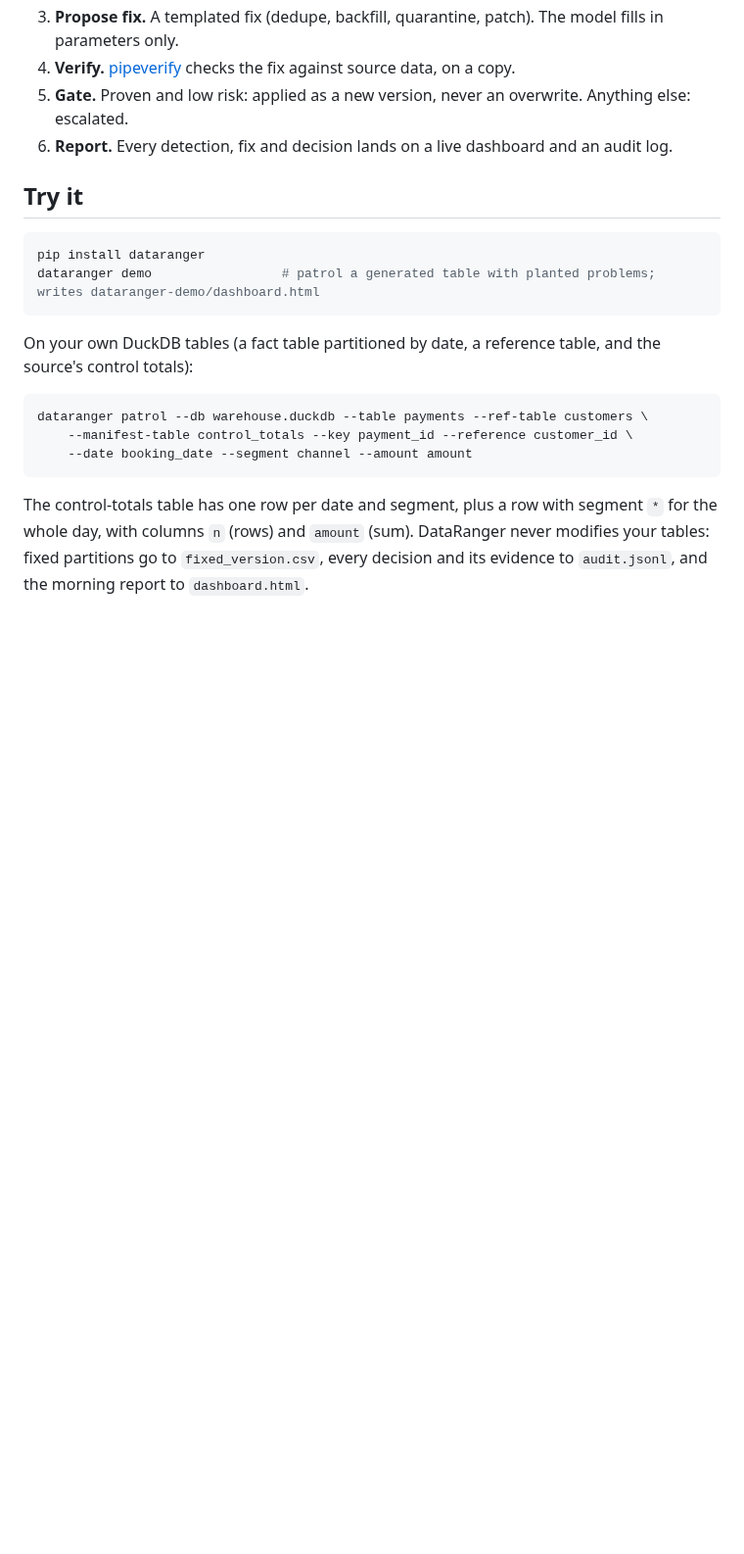
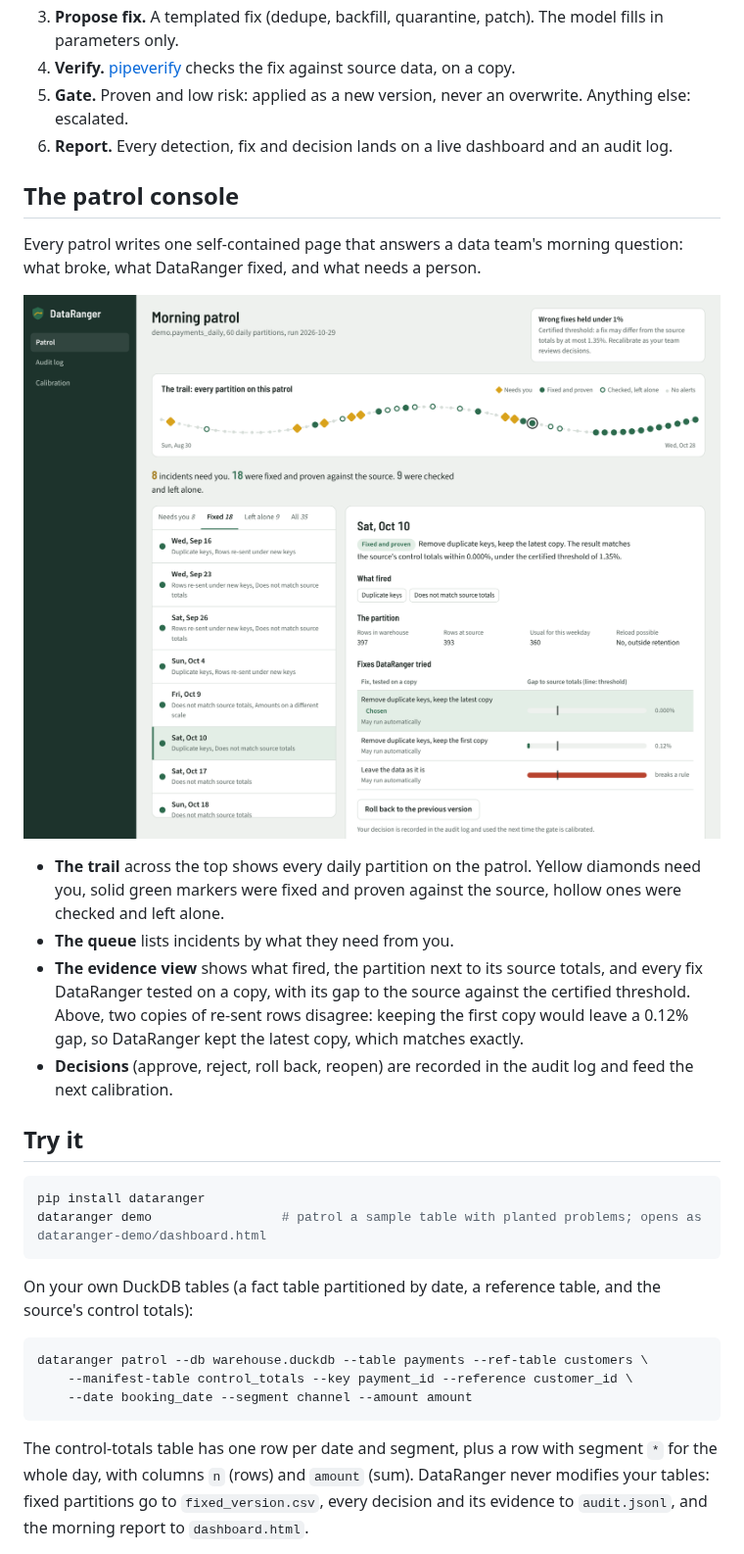
Before and after one commit to akshaysharma1088/dataranger, a Markdown page: README.md, the part around the change. Shown at 98% size. GitHub-like rendering; pictures changed too: docs/patrol-console.png (added); blank space fills up the shorter version.

Commit message:
README: the patrol console with a screenshot

````diff
--- a/README.md
+++ b/README.md
@@ -17,11 +17,22 @@ Most data-quality tools stop at an alert. Letting an AI agent fix data is the ob
 5. **Gate.** Proven and low risk: applied as a new version, never an overwrite. Anything else: escalated.
 6. **Report.** Every detection, fix and decision lands on a live dashboard and an audit log.
 
+## The patrol console
+
+Every patrol writes one self-contained page that answers a data team's morning question: what broke, what DataRanger fixed, and what needs a person.
+
+![DataRanger patrol console](docs/patrol-console.png)
+
+- **The trail** across the top shows every daily partition on the patrol. Yellow diamonds need you, solid green markers were fixed and proven against the source, hollow ones were checked and left alone.
+- **The queue** lists incidents by what they need from you.
+- **The evidence view** shows what fired, the partition next to its source totals, and every fix DataRanger tested on a copy, with its gap to the source against the certified threshold. Above, two copies of re-sent rows disagree: keeping the first copy would leave a 0.12% gap, so DataRanger kept the latest copy, which matches exactly.
+- **Decisions** (approve, reject, roll back, reopen) are recorded in the audit log and feed the next calibration.
+
 ## Try it
 
 ```bash
 pip install dataranger
-dataranger demo                 # patrol a generated table with planted problems; writes dataranger-demo/dashboard.html
+dataranger demo                 # patrol a sample table with planted problems; opens as dataranger-demo/dashboard.html
 ```
 
 On your own DuckDB tables (a fact table partitioned by date, a reference table, and the source's control totals):
````
